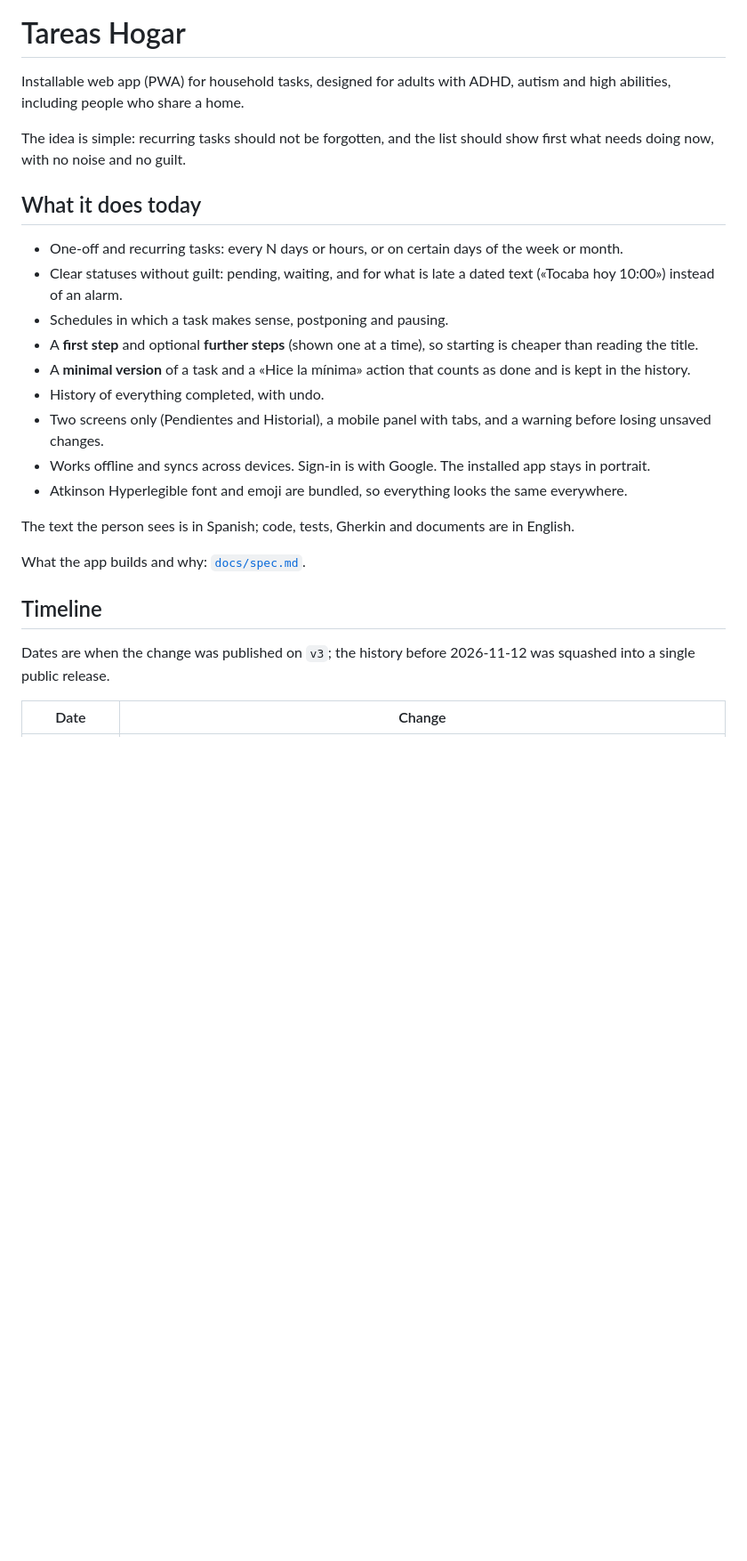
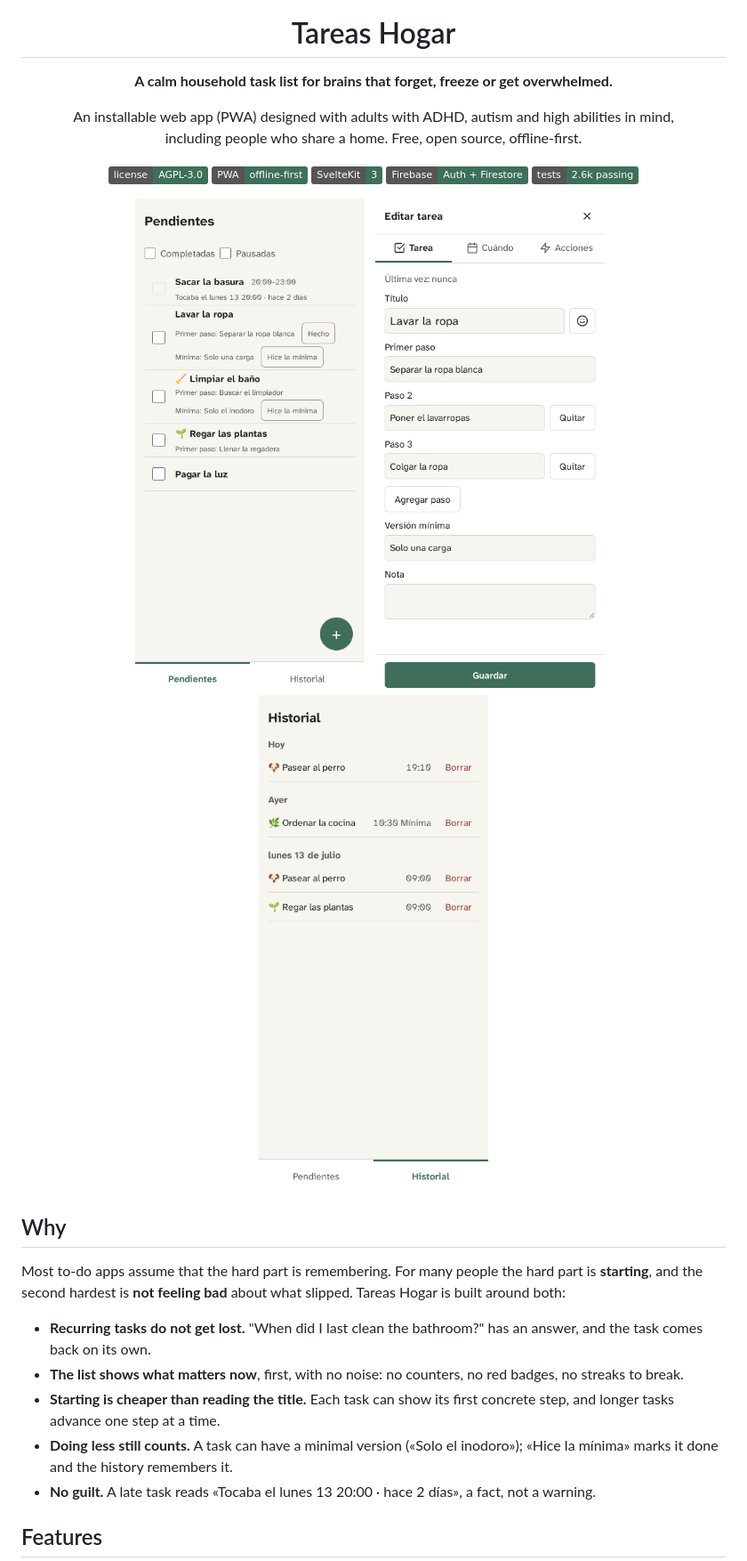
Before and after one commit to neurohogar/tareas-hogar, a Markdown page: README.md, the part around one of its changes. Shown at 89% size. Drawn GitHub-style; pictures changed too: docs/screenshots/history.png (added), docs/screenshots/panel.png (added), docs/screenshots/pending.png (added); badges without logos; blank space fills up the shorter version.

Commit message:
Make the README more inviting: header, screenshots, why and features
By orchestrator.

Co-Authored-By: Claude Opus 5.5 <noreply@anthropic.com>

```diff
--- a/README.md
+++ b/README.md
@@ -1,28 +5,37 @@
 # Tareas Hogar
 
-Installable web app (PWA) for household tasks, designed for adults with ADHD, autism and high abilities, including people who share a home.
+**A calm household task list for brains that forget, freeze or get overwhelmed.**
 
-The idea is simple: recurring tasks should not be forgotten, and the list should show first what needs doing now, with no noise and no guilt.
+An installable web app (PWA) designed with adults with ADHD, autism and high abilities in mind,<br>
+including people who share a home. Free, open source, offline-first.
 
-## What it does today
+[![License: AGPL-3.0](https://img.shields.io/badge/license-AGPL--3.0-3e7059)](LICENSE)
+![PWA](https://img.shields.io/badge/PWA-offline--first-3e7059)
+![SvelteKit](https://img.shields.io/badge/SvelteKit-3-3e7059)
+![Firebase](https://img.shields.io/badge/Firebase-Auth%20%2B%20Firestore-3e7059)
+![Tests](https://img.shields.io/badge/tests-2.6k%20passing-3e7059)
 
-- One-off and recurring tasks: every N days or hours, or on certain days of the week or month.
-- Clear statuses without guilt: pending, waiting, and for what is late a dated text («Tocaba hoy 10:00») instead of an alarm.
-- Schedules in which a task makes sense, postponing and pausing.
-- A **first step** and optional **further steps** (shown one at a time), so starting is cheaper than reading the title.
-- A **minimal version** of a task and a «Hice la mínima» action that counts as done and is kept in the history.
-- History of everything completed, with undo.
-- Two screens only (Pendientes and Historial), a mobile panel with tabs, and a warning before losing unsaved changes.
-- Works offline and syncs across devices. Sign-in is with Google. The installed app stays in portrait.
-- Atkinson Hyperlegible font and emoji are bundled, so everything looks the same everywhere.
+</div>
 
-The text the person sees is in Spanish; code, tests, Gherkin and documents are in English.
+<p align="center">
+  <img src="docs/screenshots/pending.png" alt="Pending list: an overdue task with a dated, guilt-free text, first steps and minimal versions on each row" width="260">
+  &nbsp;
+  <img src="docs/screenshots/panel.png" alt="Task panel with a first step, two more steps and a minimal version" width="260">
+  &nbsp;
+  <img src="docs/screenshots/history.png" alt="History grouped by day, with a completion marked as minimal" width="260">
+</p>
 
-What the app builds and why: [`docs/spec.md`](docs/spec.md).
+## Why
 
-## Timeline
+Most to-do apps assume that the hard part is remembering. For many people the hard part is **starting**, and the second hardest is **not feeling bad** about what slipped. Tareas Hogar is built around both:
 
-Dates are when the change was published on `v3`; the history before 2026-11-12 was squashed into a single public release.
+- **Recurring tasks do not get lost.** "When did I last clean the bathroom?" has an answer, and the task comes back on its own.
+- **The list shows what matters now**, first, with no noise: no counters, no red badges, no streaks to break.
+- **Starting is cheaper than reading the title.** Each task can show its first concrete step, and longer tasks advance one step at a time.
+- **Doing less still counts.** A task can have a minimal version («Solo el inodoro»); «Hice la mínima» marks it done and the history remembers it.
+- **No guilt.** A late task reads «Tocaba el lunes 13 20:00 · hace 2 días», a fact, not a warning.
 
-| Date | Change |
+## Features
+
+| | |
 |---|---|
```
Also changed, not shown: other parts of README.md (+34 -12 lines).
